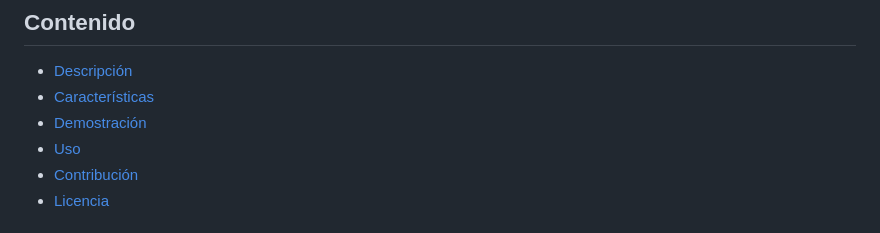
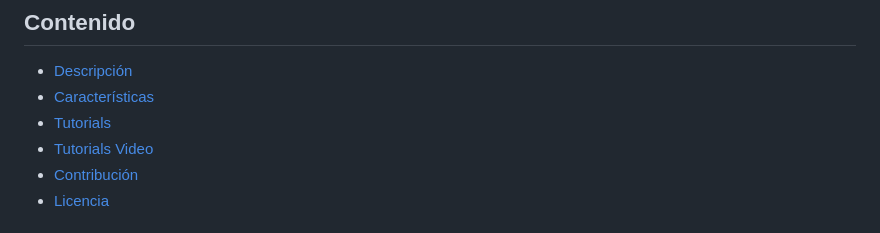
Before and after one commit to AgustinBeniteez/agustinbeniteez.github.io, a Markdown page: README.md, the part around the change. Drawn GitHub-style.

```diff
--- a/README.md
+++ b/README.md
@@ -7,8 +7,8 @@ Este es el repositorio oficial para el sitio web Elements CSS DAJ. Este proyecto
 
 - [Descripción](#descripción)
 - [Características](#características)
-- [Demostración](#demostración)
-- [Uso](#uso)
+- [Tutorials](#demostración)
+- [Tutorials Video](#uso)
 - [Contribución](#contribución)
 - [Licencia](#licencia)
 
```
